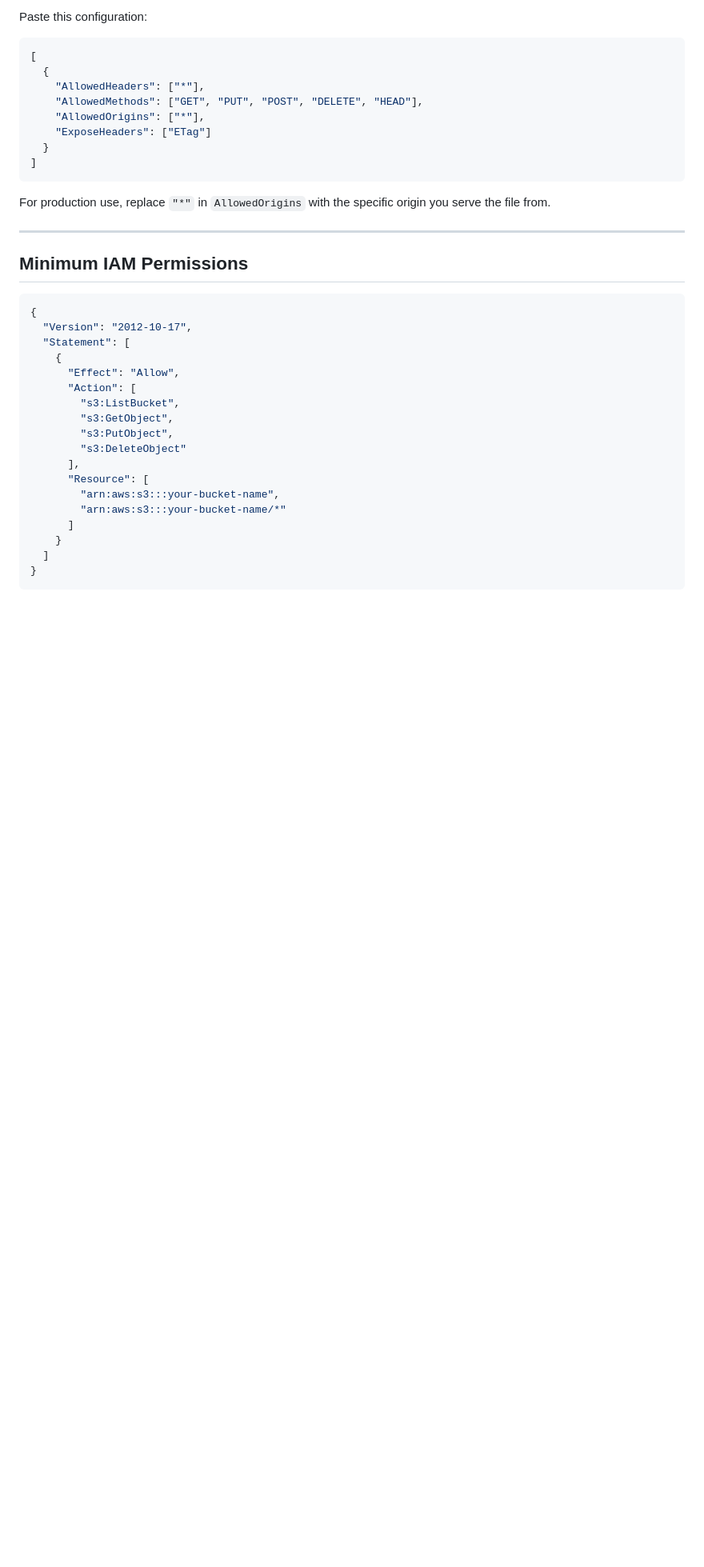
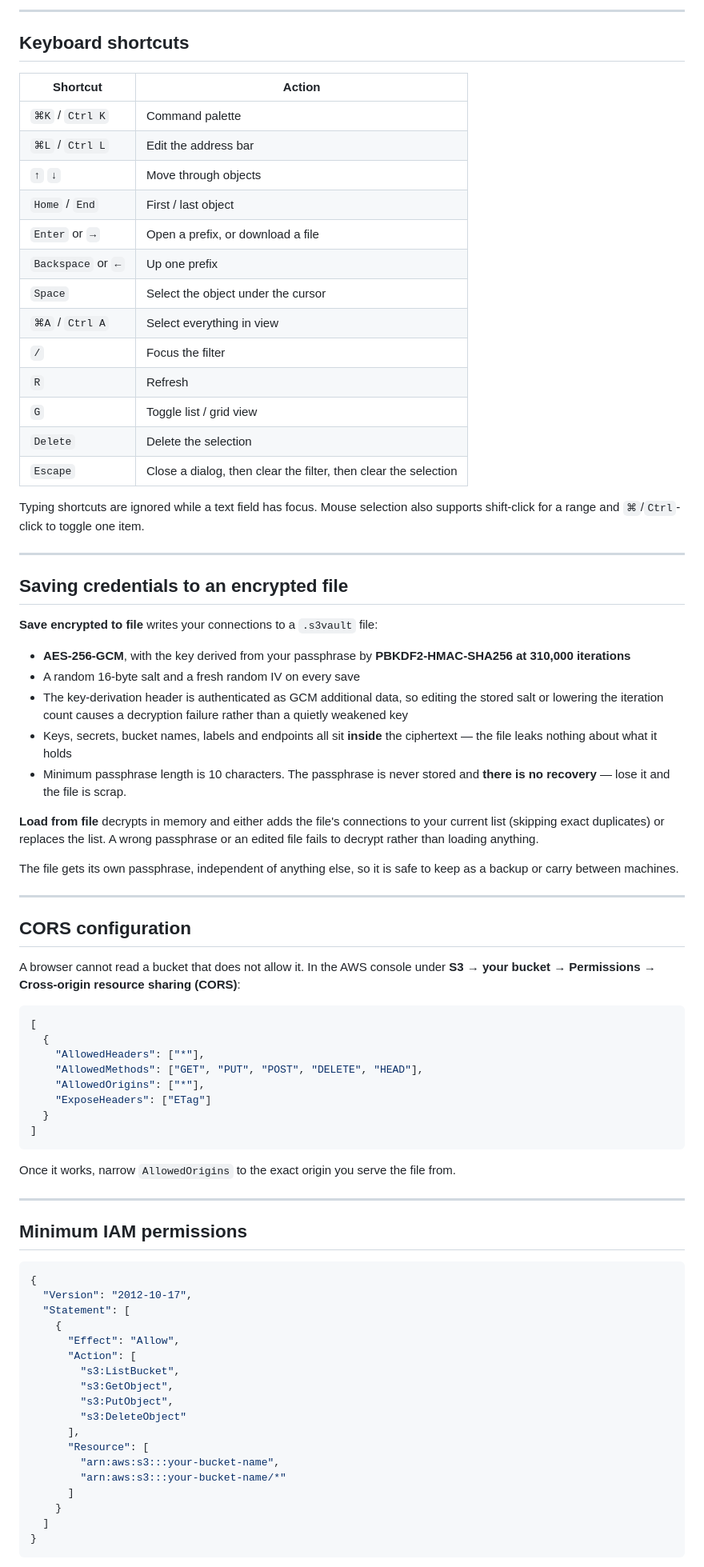
Before and after one commit to WeSpeakEnglish/S3Exp, a Markdown page: README.md, the part around one of its changes. Shown at 80% size. Drawn GitHub-style; blank space fills up the shorter version.

````diff
--- a/README.md
+++ b/README.md
@@ -35,5 +47,47 @@ Browser-based S3 access requires CORS to be enabled on your bucket. In the AWS C
 
-Paste this configuration:
+---
+
+## Keyboard shortcuts
+
+| Shortcut | Action |
+|---|---|
+| `⌘K` / `Ctrl K` | Command palette |
+| `⌘L` / `Ctrl L` | Edit the address bar |
+| `↑` `↓` | Move through objects |
+| `Home` / `End` | First / last object |
+| `Enter` or `→` | Open a prefix, or download a file |
+| `Backspace` or `←` | Up one prefix |
+| `Space` | Select the object under the cursor |
+| `⌘A` / `Ctrl A` | Select everything in view |
+| `/` | Focus the filter |
+| `R` | Refresh |
+| `G` | Toggle list / grid view |
+| `Delete` | Delete the selection |
+| `Escape` | Close a dialog, then clear the filter, then clear the selection |
+
+Typing shortcuts are ignored while a text field has focus. Mouse selection also supports shift-click for a range and `⌘`/`Ctrl`-click to toggle one item.
+
+---
+
+## Saving credentials to an encrypted file
+
+**Save encrypted to file** writes your connections to a `.s3vault` file:
+
+- **AES-256-GCM**, with the key derived from your passphrase by **PBKDF2-HMAC-SHA256 at 310,000 iterations**
+- A random 16-byte salt and a fresh random IV on every save
+- The key-derivation header is authenticated as GCM additional data, so editing the stored salt or lowering the iteration count causes a decryption failure rather than a quietly weakened key
+- Keys, secrets, bucket names, labels and endpoints all sit **inside** the ciphertext — the file leaks nothing about what it holds
+- Minimum passphrase length is 10 characters. The passphrase is never stored and **there is no recovery** — lose it and the file is scrap.
+
+**Load from file** decrypts in memory and either adds the file's connections to your current list (skipping exact duplicates) or replaces the list. A wrong passphrase or an edited file fails to decrypt rather than loading anything.
+
+The file gets its own passphrase, independent of anything else, so it is safe to keep as a backup or carry between machines.
+
+---
+
+## CORS configuration
+
+A browser cannot read a bucket that does not allow it. In the AWS console under **S3 → your bucket → Permissions → Cross-origin resource sharing (CORS)**:
 
 ```json
 [
@@ -46,11 +100,11 @@ Paste this configuration:
 ]
 ```
 
-For production use, replace `"*"` in `AllowedOrigins` with the specific origin you serve the file from.
+Once it works, narrow `AllowedOrigins` to the exact origin you serve the file from.
 
 ---
 
-## Minimum IAM Permissions
+## Minimum IAM permissions
 
 ```json
 {
````
Also changed, not shown: other parts of README.md (+69 -48 lines), s3exp.png (added), 6 other files.
